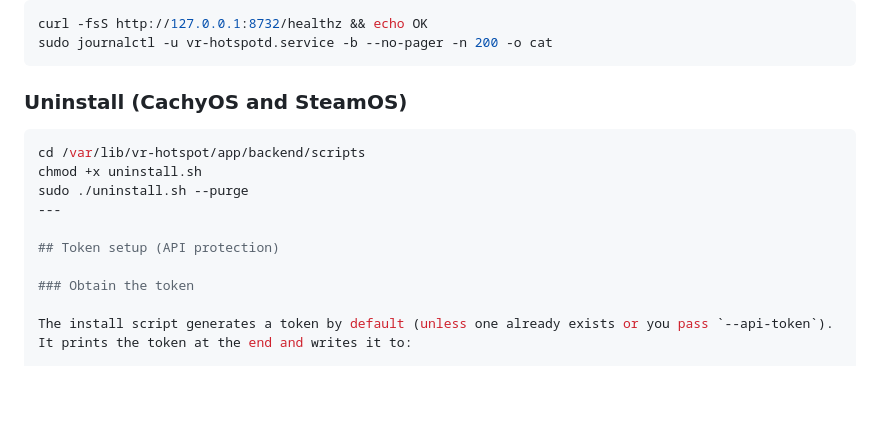
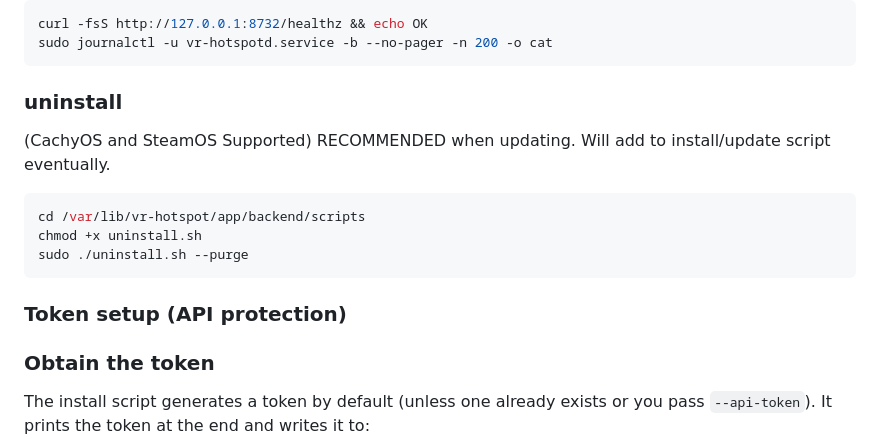
Before and after one commit to josethevrtech/VRhotspot, a Markdown page: README.md, the part around the change. Rendered like a GitHub page; blank space fills up the shorter version.

````diff
--- a/README.md
+++ b/README.md
@@ -262,15 +262,17 @@ curl -fsS http://127.0.0.1:8732/healthz && echo OK
 sudo journalctl -u vr-hotspotd.service -b --no-pager -n 200 -o cat
 ```
 
-### Uninstall (CachyOS and SteamOS)
+
+### uninstall
+(CachyOS and SteamOS Supported) RECOMMENDED when updating. Will add to install/update script eventually.
 
 ```bash
 cd /var/lib/vr-hotspot/app/backend/scripts
 chmod +x uninstall.sh
 sudo ./uninstall.sh --purge
----
+```
 
-## Token setup (API protection)
+### Token setup (API protection)
 
 ### Obtain the token
 
````
